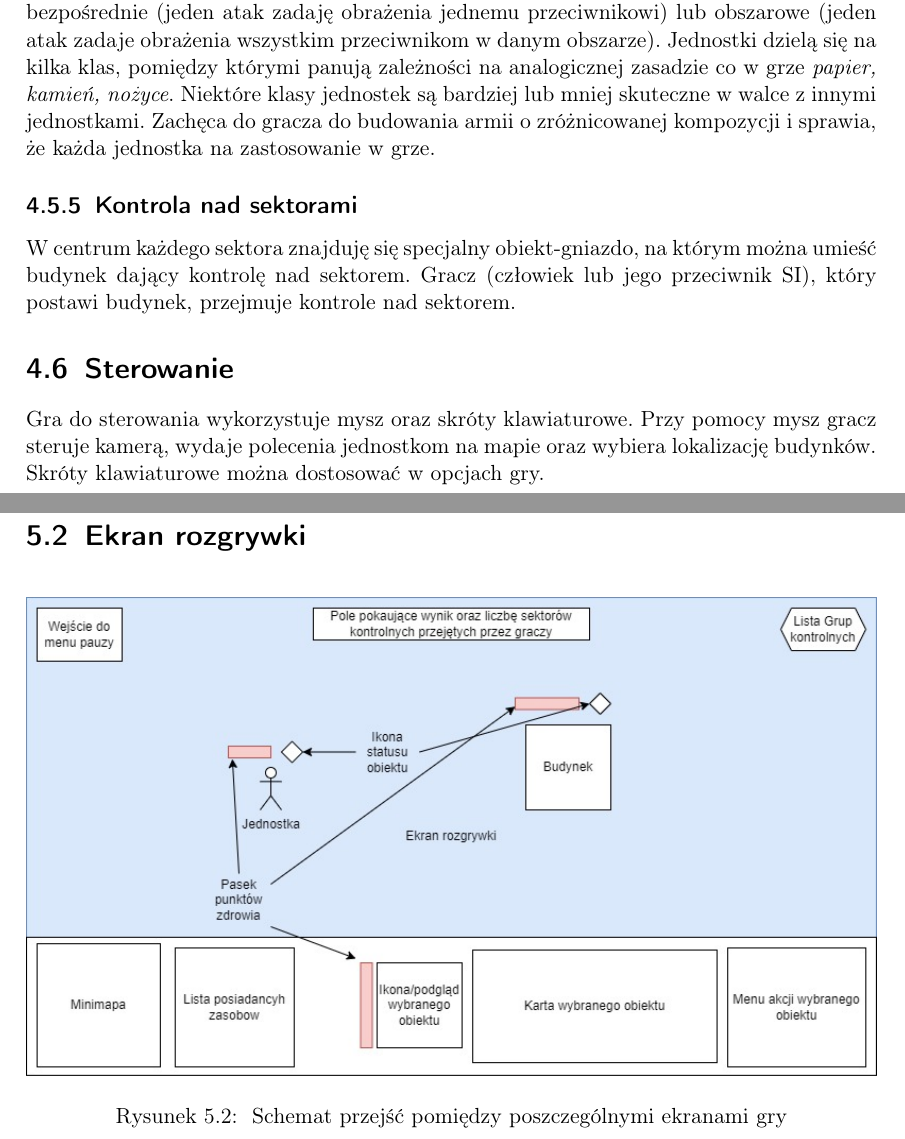
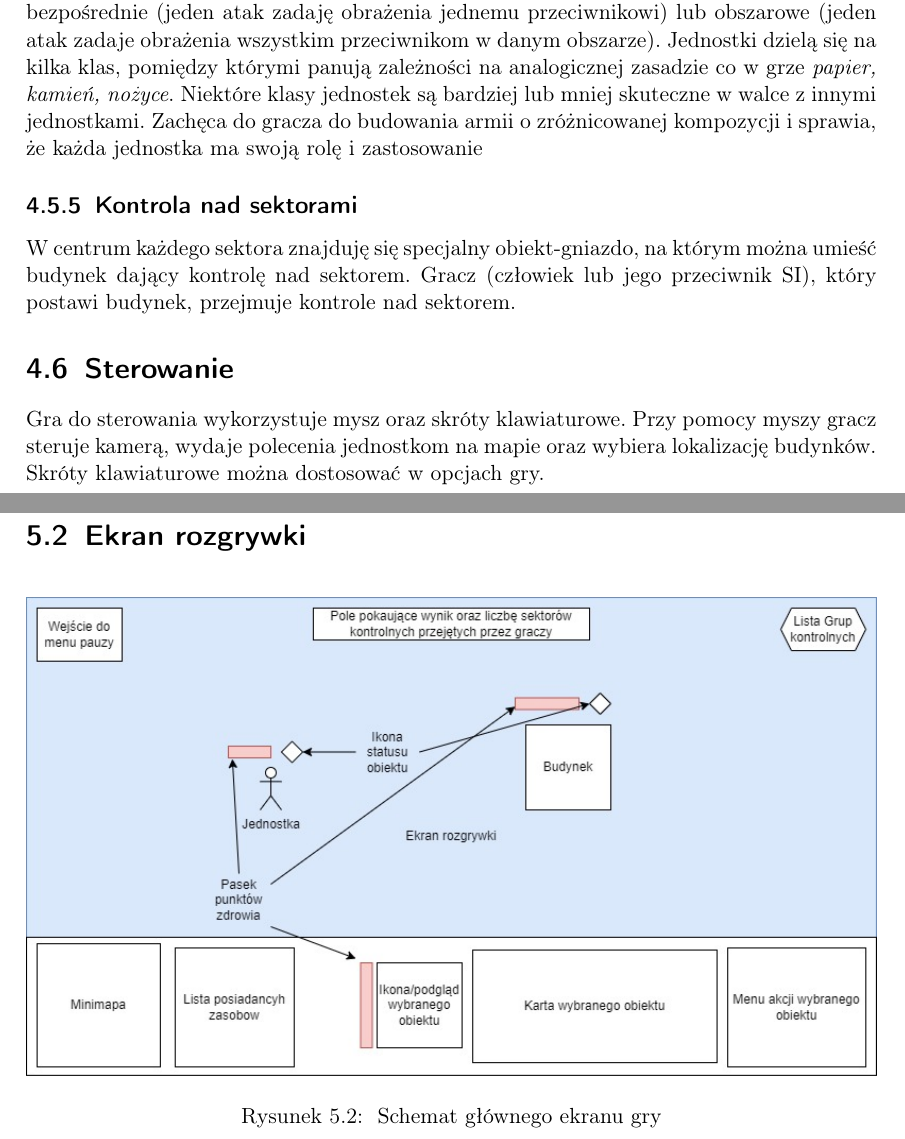
Before and after one commit to LupineWitch/EngineerThesisGDD, a LaTeX document (main.tex): two parts of pages 10 and 12 of 14, joined at a grey line, cut so that both start at the same text. Compiled offline with pdfLaTeX.

Commit message:
fix some minor mistakes

```diff
--- a/main.tex
+++ b/main.tex
@@ -160,11 +160,11 @@ Gracz zleca budowę budynku poprzez wybranie jednostki, następnie z menu akcji
 \subsection{Budowa jednostek}
 Gracz zleca budowę jednostki poprzez wybranie budynku, następnie z menu akcji obiektu wybiera opcję budowy budynku, a następnie rodzaj jednostki, jaką chce zbudować.
 \subsection{Walka}
-Większość oddziałów atakuje wroga przy pomocy ataków dystansowych. Ataki mogę być bezpośrednie (jeden atak zadaję obrażenia jednemu przeciwnikowi) lub obszarowe (jeden atak zadaje obrażenia wszystkim przeciwnikom w danym obszarze). Jednostki dzielą się na kilka klas, pomiędzy którymi panują zależności na analogicznej zasadzie co w grze \emph{papier, kamień, nożyce}. Niektóre klasy jednostek są bardziej lub mniej skuteczne w walce z innymi jednostkami. Zachęca do gracza do budowania armii o zróżnicowanej kompozycji i sprawia, że każda jednostka na zastosowanie w grze.
+Większość oddziałów atakuje wroga przy pomocy ataków dystansowych. Ataki mogę być bezpośrednie (jeden atak zadaję obrażenia jednemu przeciwnikowi) lub obszarowe (jeden atak zadaje obrażenia wszystkim przeciwnikom w danym obszarze). Jednostki dzielą się na kilka klas, pomiędzy którymi panują zależności na analogicznej zasadzie co w grze \emph{papier, kamień, nożyce}. Niektóre klasy jednostek są bardziej lub mniej skuteczne w walce z innymi jednostkami. Zachęca do gracza do budowania armii o zróżnicowanej kompozycji i sprawia, że każda jednostka ma swoją rolę i zastosowanie
 \subsection{Kontrola nad sektorami}
 W centrum każdego sektora znajduję się specjalny obiekt-gniazdo, na którym można umieść budynek dający kontrolę nad sektorem. Gracz (człowiek lub jego przeciwnik SI), który postawi budynek, przejmuje kontrole nad sektorem.
 \section{Sterowanie}
-Gra do sterowania wykorzystuje mysz oraz skróty klawiaturowe. Przy pomocy mysz gracz steruje kamerą, wydaje polecenia jednostkom na mapie oraz wybiera lokalizację budynków.
+Gra do sterowania wykorzystuje mysz oraz skróty klawiaturowe. Przy pomocy myszy gracz steruje kamerą, wydaje polecenia jednostkom na mapie oraz wybiera lokalizację budynków.
 Skróty klawiaturowe można dostosować w opcjach gry.
 % ______________________
 % chapter Front End
@@ -186,7 +186,7 @@ W poniższym rozdziale omówione są elementy interfejsu.
 \begin{figure}[hb]
   \centering
   \includegraphics[width=1\textwidth]{mainScreenExample.jpg}
-  \caption{\label{fig:schema2} Schemat przejść pomiędzy poszczególnymi ekranami gry}
+  \caption{\label{fig:schema2} Schemat głównego ekranu gry}
 \end{figure}
 
 % ______________________
```
